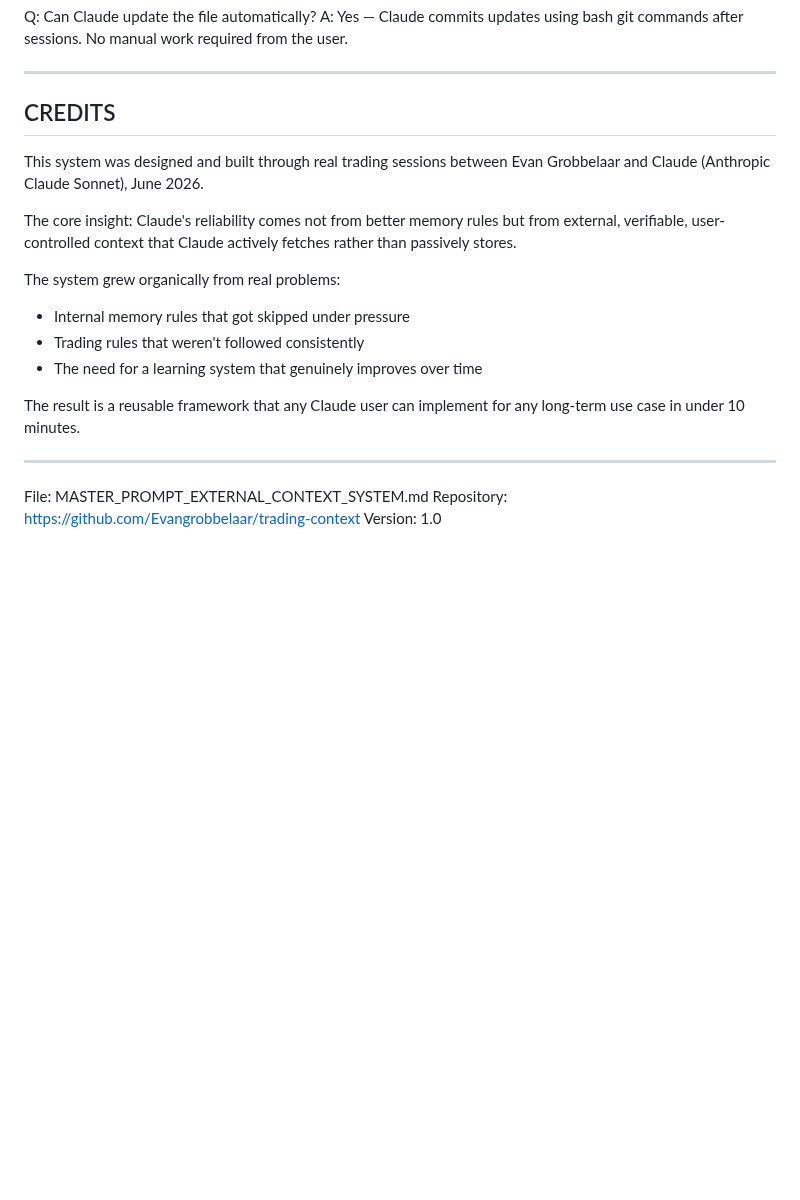
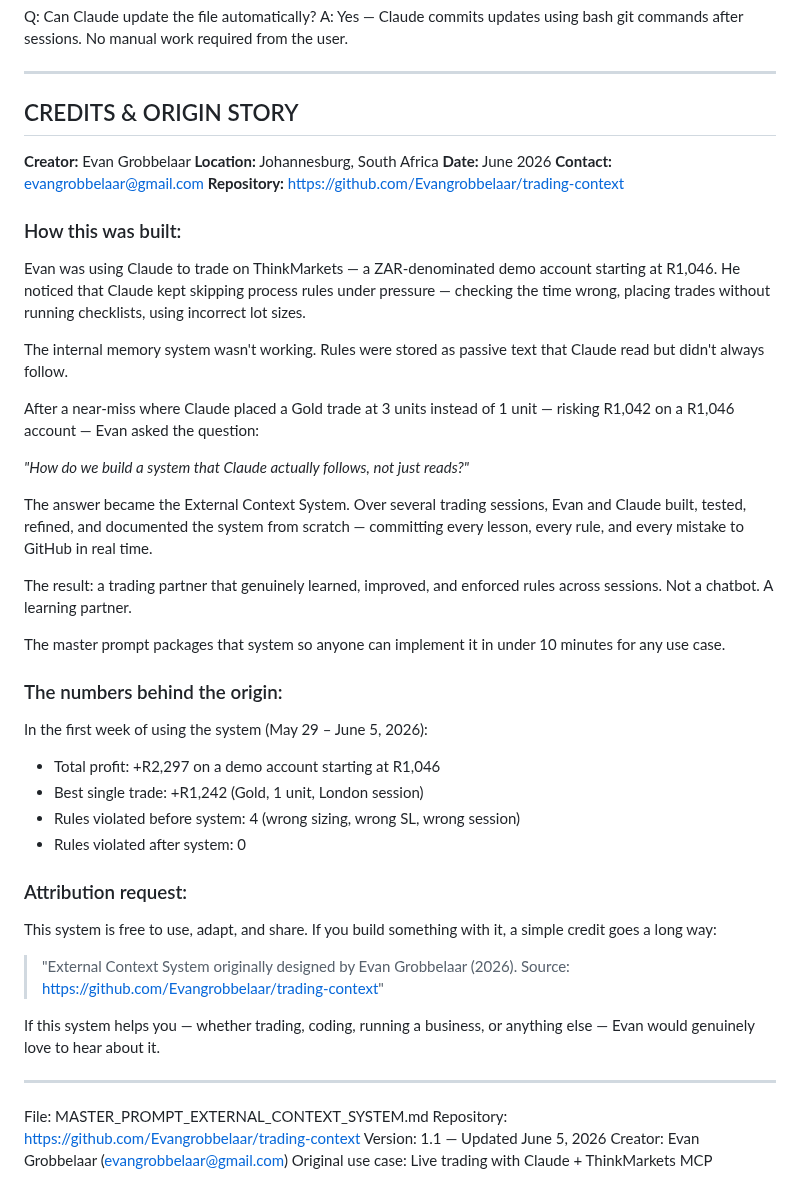
Before and after one commit to Evangrobbelaar/trading-context, a Markdown page: MASTER_PROMPT_EXTERNAL_CONTEXT_SYSTEM.md, the part around one of its changes. Drawn GitHub-style; blank space fills up the shorter version.

Commit message:
Update master prompt v1.1 — add creator credit, uniqueness disclaimer, attribution, origin story

```diff
--- a/MASTER_PROMPT_EXTERNAL_CONTEXT_SYSTEM.md
+++ b/MASTER_PROMPT_EXTERNAL_CONTEXT_SYSTEM.md
@@ -280,24 +352,61 @@ A: Yes — Claude commits updates using bash git commands after sessions.
 
 ---
 
-## CREDITS
+## CREDITS & ORIGIN STORY
 
-This system was designed and built through real trading sessions between
-Evan Grobbelaar and Claude (Anthropic Claude Sonnet), June 2026.
+**Creator:** Evan Grobbelaar
+**Location:** Johannesburg, South Africa
+**Date:** June 2026
+**Contact:** evangrobbelaar@gmail.com
+**Repository:** https://github.com/Evangrobbelaar/trading-context
 
-The core insight: Claude's reliability comes not from better memory rules
-but from external, verifiable, user-controlled context that Claude actively
-fetches rather than passively stores.
+### How this was built:
 
-The system grew organically from real problems:
-- Internal memory rules that got skipped under pressure
-- Trading rules that weren't followed consistently
-- The need for a learning system that genuinely improves over time
+Evan was using Claude to trade on ThinkMarkets — a ZAR-denominated demo
+account starting at R1,046. He noticed that Claude kept skipping process
+rules under pressure — checking the time wrong, placing trades without
+running checklists, using incorrect lot sizes.
 
-The result is a reusable framework that any Claude user can implement
-for any long-term use case in under 10 minutes.
+The internal memory system wasn't working. Rules were stored as passive
+text that Claude read but didn't always follow.
+
+After a near-miss where Claude placed a Gold trade at 3 units instead of
+1 unit — risking R1,042 on a R1,046 account — Evan asked the question:
+
+*"How do we build a system that Claude actually follows, not just reads?"*
+
+The answer became the External Context System. Over several trading sessions,
+Evan and Claude built, tested, refined, and documented the system from scratch
+— committing every lesson, every rule, and every mistake to GitHub in real time.
+
+The result: a trading partner that genuinely learned, improved, and enforced
+rules across sessions. Not a chatbot. A learning partner.
+
+The master prompt packages that system so anyone can implement it in under
+10 minutes for any use case.
+
+### The numbers behind the origin:
+
+In the first week of using the system (May 29 – June 5, 2026):
+- Total profit: +R2,297 on a demo account starting at R1,046
+- Best single trade: +R1,242 (Gold, 1 unit, London session)
+- Rules violated before system: 4 (wrong sizing, wrong SL, wrong session)
+- Rules violated after system: 0
+
+### Attribution request:
+
+This system is free to use, adapt, and share. If you build something with it,
+a simple credit goes a long way:
+
+> "External Context System originally designed by Evan Grobbelaar (2026).
+> Source: https://github.com/Evangrobbelaar/trading-context"
+
+If this system helps you — whether trading, coding, running a business,
+or anything else — Evan would genuinely love to hear about it.
 
 ---
 File: MASTER_PROMPT_EXTERNAL_CONTEXT_SYSTEM.md
 Repository: https://github.com/Evangrobbelaar/trading-context
-Version: 1.0
+Version: 1.1 — Updated June 5, 2026
+Creator: Evan Grobbelaar (evangrobbelaar@gmail.com)
+Original use case: Live trading with Claude + ThinkMarkets MCP
```
Also changed, not shown: other parts of MASTER_PROMPT_EXTERNAL_CONTEXT_SYSTEM.md (+73 -1 lines).
